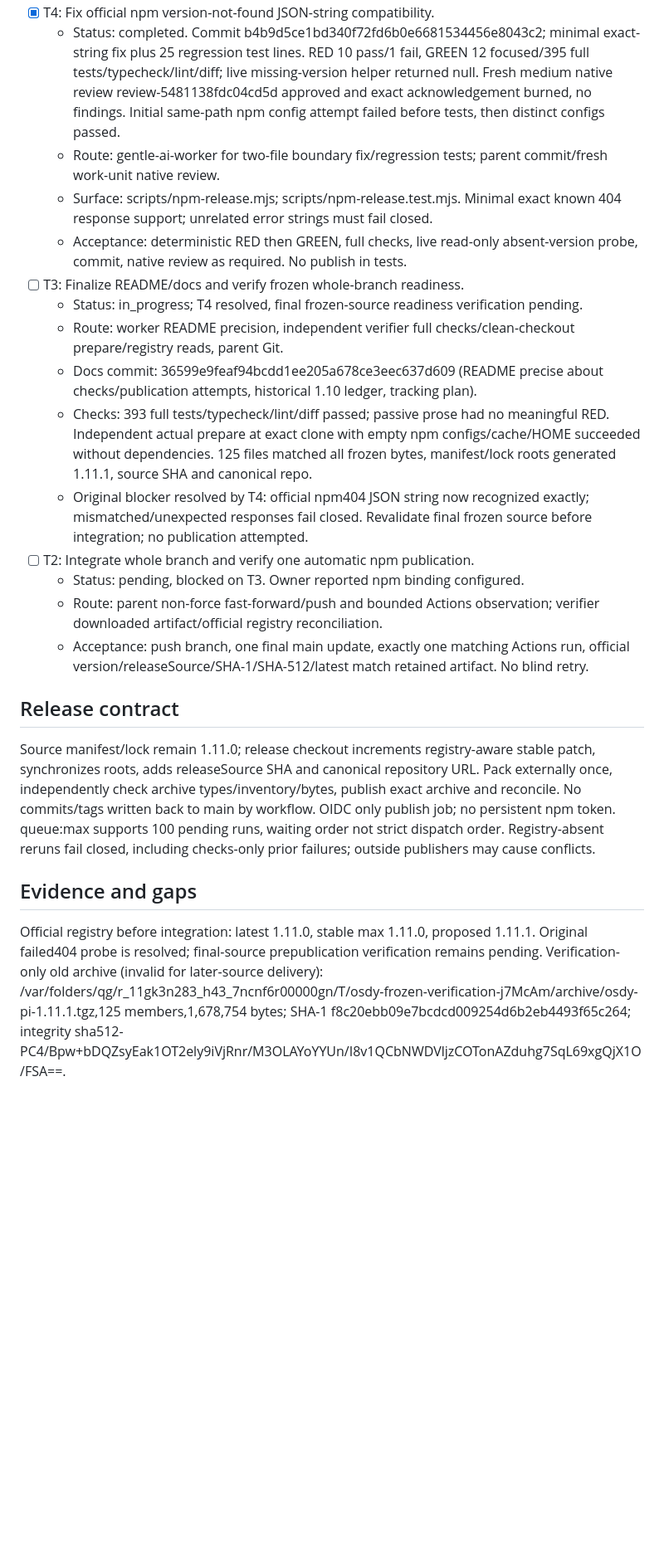
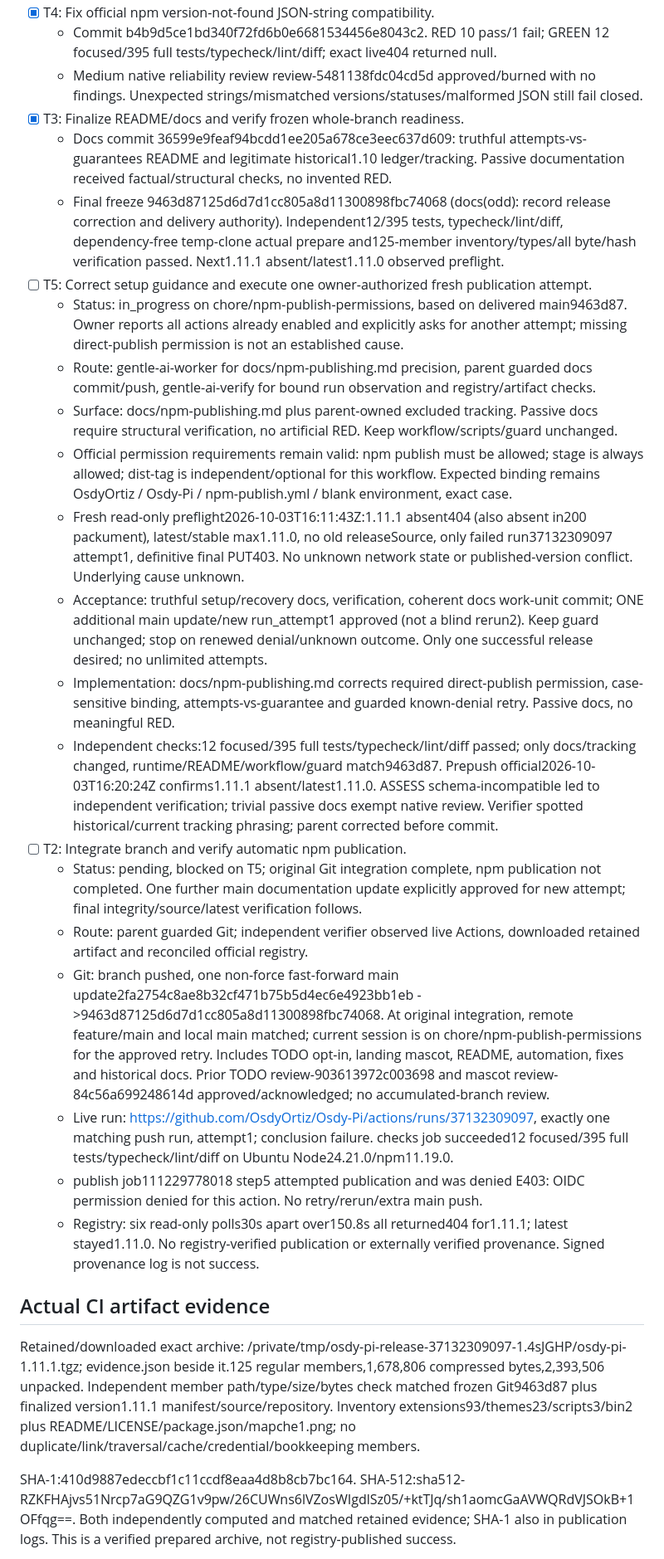
Before and after one commit to OsdyOrtiz/Osdy-Pi, a Markdown page: odd/tasks/automatic-npm-main.md, the part around one of its changes. Shown at 83% size. Rendered like a GitHub page; blank space fills up the shorter version.

Commit message:
docs(release): clarify npm publisher actions and safe retry

```diff
--- a/odd/tasks/automatic-npm-main.md
+++ b/odd/tasks/automatic-npm-main.md
@@ -15,22 +10,30 @@ Original main: 2fa2754c8ae8b32cf471b75b5d4ec6e4923bb1eb, public/unprotected, anc
 - [x] T4: Fix official npm version-not-found JSON-string compatibility.
-  - Status: completed. Commit b4b9d5ce1bd340f72fd6b0e6681534456e8043c2; minimal exact-string fix plus 25 regression test lines. RED 10 pass/1 fail, GREEN 12 focused/395 full tests/typecheck/lint/diff; live missing-version helper returned null. Fresh medium native review review-5481138fdc04cd5d approved and exact acknowledgement burned, no findings. Initial same-path npm config attempt failed before tests, then distinct configs passed.
-  - Route: gentle-ai-worker for two-file boundary fix/regression tests; parent commit/fresh work-unit native review.
-  - Surface: scripts/npm-release.mjs; scripts/npm-release.test.mjs. Minimal exact known 404 response support; unrelated error strings must fail closed.
-  - Acceptance: deterministic RED then GREEN, full checks, live read-only absent-version probe, commit, native review as required. No publish in tests.
-- [ ] T3: Finalize README/docs and verify frozen whole-branch readiness.
-  - Status: in_progress; T4 resolved, final frozen-source readiness verification pending.
-  - Route: worker README precision, independent verifier full checks/clean-checkout prepare/registry reads, parent Git.
-  - Docs commit: 36599e9feaf94bcdd1ee205a678ce3eec637d609 (README precise about checks/publication attempts, historical 1.10 ledger, tracking plan).
-  - Checks: 393 full tests/typecheck/lint/diff passed; passive prose had no meaningful RED. Independent actual prepare at exact clone with empty npm configs/cache/HOME succeeded without dependencies. 125 files matched all frozen bytes, manifest/lock roots generated 1.11.1, source SHA and canonical repo.
-  - Original blocker resolved by T4: official npm404 JSON string now recognized exactly; mismatched/unexpected responses fail closed. Revalidate final frozen source before integration; no publication attempted.
-- [ ] T2: Integrate whole branch and verify one automatic npm publication.
-  - Status: pending, blocked on T3. Owner reported npm binding configured.
-  - Route: parent non-force fast-forward/push and bounded Actions observation; verifier downloaded artifact/official registry reconciliation.
-  - Acceptance: push branch, one final main update, exactly one matching Actions run, official version/releaseSource/SHA-1/SHA-512/latest match retained artifact. No blind retry.
+  - Commit b4b9d5ce1bd340f72fd6b0e6681534456e8043c2. RED 10 pass/1 fail; GREEN 12 focused/395 full tests/typecheck/lint/diff; exact live404 returned null.
+  - Medium native reliability review review-5481138fdc04cd5d approved/burned with no findings. Unexpected strings/mismatched versions/statuses/malformed JSON still fail closed.
+- [x] T3: Finalize README/docs and verify frozen whole-branch readiness.
+  - Docs commit 36599e9feaf94bcdd1ee205a678ce3eec637d609: truthful attempts-vs-guarantees README and legitimate historical1.10 ledger/tracking. Passive documentation received factual/structural checks, no invented RED.
+  - Final freeze 9463d87125d6d7d1cc805a8d11300898fbc74068 (docs(odd): record release correction and delivery authority). Independent12/395 tests, typecheck/lint/diff, dependency-free temp-clone actual prepare and125-member inventory/types/all byte/hash verification passed. Next1.11.1 absent/latest1.11.0 observed preflight.
+- [ ] T5: Correct setup guidance and execute one owner-authorized fresh publication attempt.
+  - Status: in_progress on chore/npm-publish-permissions, based on delivered main9463d87. Owner reports all actions already enabled and explicitly asks for another attempt; missing direct-publish permission is not an established cause.
+  - Route: gentle-ai-worker for docs/npm-publishing.md precision, parent guarded docs commit/push, gentle-ai-verify for bound run observation and registry/artifact checks.
+  - Surface: docs/npm-publishing.md plus parent-owned excluded tracking. Passive docs require structural verification, no artificial RED. Keep workflow/scripts/guard unchanged.
+  - Official permission requirements remain valid: npm publish must be allowed; stage is always allowed; dist-tag is independent/optional for this workflow. Expected binding remains OsdyOrtiz / Osdy-Pi / npm-publish.yml / blank environment, exact case.
+  - Fresh read-only preflight2026-10-03T16:11:43Z:1.11.1 absent404 (also absent in200 packument), latest/stable max1.11.0, no old releaseSource, only failed run37132309097 attempt1, definitive final PUT403. No unknown network state or published-version conflict. Underlying cause unknown.
+  - Acceptance: truthful setup/recovery docs, verification, coherent docs work-unit commit; ONE additional main update/new run_attempt1 approved (not a blind rerun2). Keep guard unchanged; stop on renewed denial/unknown outcome. Only one successful release desired; no unlimited attempts.
+  - Implementation: docs/npm-publishing.md corrects required direct-publish permission, case-sensitive binding, attempts-vs-guarantee and guarded known-denial retry. Passive docs, no meaningful RED.
+  - Independent checks:12 focused/395 full tests/typecheck/lint/diff passed; only docs/tracking changed, runtime/README/workflow/guard match9463d87. Prepush official2026-10-03T16:20:24Z confirms1.11.1 absent/latest1.11.0. ASSESS schema-incompatible led to independent verification; trivial passive docs exempt native review. Verifier spotted historical/current tracking phrasing; parent corrected before commit.
+- [ ] T2: Integrate branch and verify automatic npm publication.
+  - Status: pending, blocked on T5; original Git integration complete, npm publication not completed. One further main documentation update explicitly approved for new attempt; final integrity/source/latest verification follows.
+  - Route: parent guarded Git; independent verifier observed live Actions, downloaded retained artifact and reconciled official registry.
+  - Git: branch pushed, one non-force fast-forward main update2fa2754c8ae8b32cf471b75b5d4ec6e4923bb1eb ->9463d87125d6d7d1cc805a8d11300898fbc74068. At original integration, remote feature/main and local main matched; current session is on chore/npm-publish-permissions for the approved retry. Includes TODO opt-in, landing mascot, README, automation, fixes and historical docs. Prior TODO review-903613972c003698 and mascot review-84c56a699248614d approved/acknowledged; no accumulated-branch review.
+  - Live run: https://github.com/OsdyOrtiz/Osdy-Pi/actions/runs/37132309097, exactly one matching push run, attempt1; conclusion failure. checks job succeeded12 focused/395 full tests/typecheck/lint/diff on Ubuntu Node24.21.0/npm11.19.0.
+  - publish job111229778018 step5 attempted publication and was denied E403: OIDC permission denied for this action. No retry/rerun/extra main push.
+  - Registry: six read-only polls30s apart over150.8s all returned404 for1.11.1; latest stayed1.11.0. No registry-verified publication or externally verified provenance. Signed provenance log is not success.
 
-## Release contract
-Source manifest/lock remain 1.11.0; release checkout increments registry-aware stable patch, synchronizes roots, adds releaseSource SHA and canonical repository URL. Pack externally once, independently check archive types/inventory/bytes, publish exact archive and reconcile. No commits/tags written back to main by workflow. OIDC only publish job; no persistent npm token. queue:max supports 100 pending runs, waiting order not strict dispatch order. Registry-absent reruns fail closed, including checks-only prior failures; outside publishers may cause conflicts.
+## Actual CI artifact evidence
+Retained/downloaded exact archive: /private/tmp/osdy-pi-release-37132309097-1.4sJGHP/osdy-pi-1.11.1.tgz; evidence.json beside it.125 regular members,1,678,806 compressed bytes,2,393,506 unpacked. Independent member path/type/size/bytes check matched frozen Git9463d87 plus finalized version1.11.1 manifest/source/repository. Inventory extensions93/themes23/scripts3/bin2 plus README/LICENSE/package.json/mapche1.png; no duplicate/link/traversal/cache/credential/bookkeeping members.
 
-## Evidence and gaps
-Official registry before integration: latest 1.11.0, stable max 1.11.0, proposed 1.11.1. Original failed404 probe is resolved; final-source prepublication verification remains pending. Verification-only old archive (invalid for later-source delivery): /var/folders/qg/r_11gk3n283_h43_7ncnf6r00000gn/T/osdy-frozen-verification-j7McAm/archive/osdy-pi-1.11.1.tgz,125 members,1,678,754 bytes; SHA-1 f8c20ebb09e7bcdcd009254d6b2eb4493f65c264; integrity sha512-PC4/Bpw+bDQZsyEak1OT2ely9iVjRnr/M3OLAYoYYUn/I8v1QCbNWDVljzCOTonAZduhg7SqL69xgQjX1O/FSA==.
+SHA-1:410d9887edeccbf1c11ccdf8eaa4d8b8cb7bc164.
+SHA-512:sha512-RZKFHAjvs51Nrcp7aG9QZG1v9pw/26CUWns6lVZosWIgdlSz05/+ktTJq/sh1aomcGaAVWQRdVJSOkB+1OFfqg==.
+Both independently computed and matched retained evidence; SHA-1 also in publication logs. This is a verified prepared archive, not registry-published success.
 
```
Also changed, not shown: other parts of odd/tasks/automatic-npm-main.md (+10 -12 lines), docs/npm-publishing.md (+9 -4 lines).
